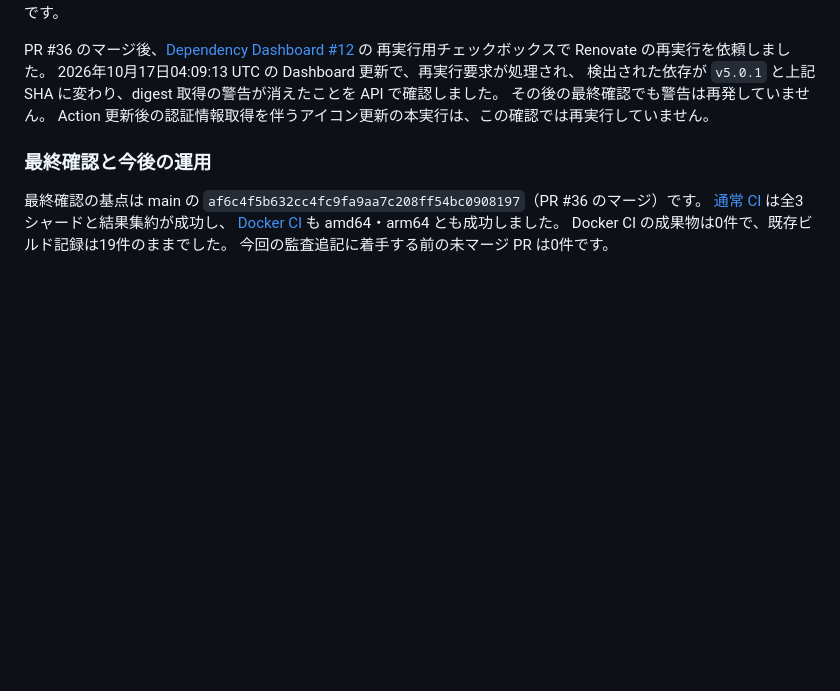
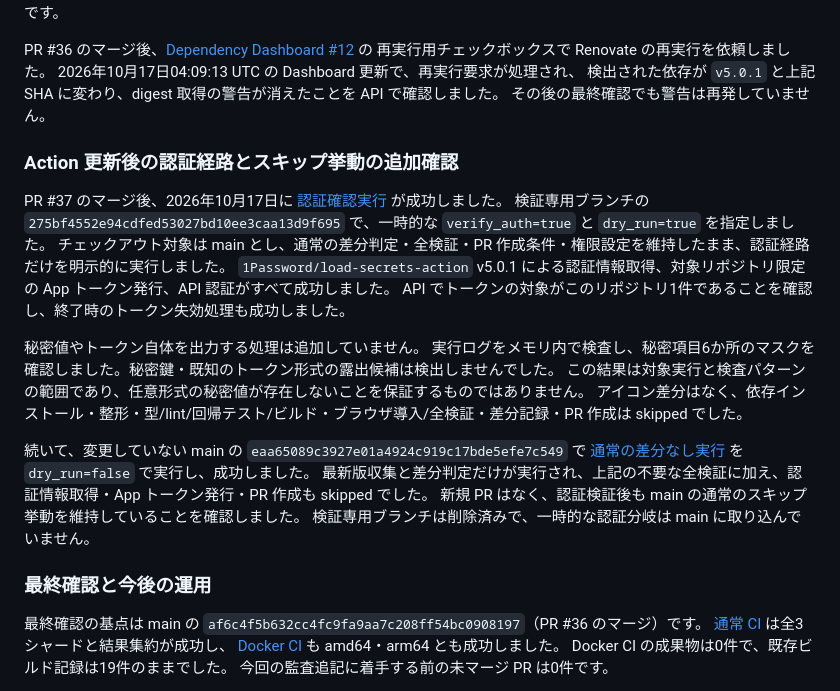
Before and after one commit to tqer39/infra-canvas, a Markdown page: docs/publication-audit.md, the part around the change. Rendered like a GitHub page; blank space fills up the shorter version.

Commit message:
docs: Action 更新後の認証成功とスキップ維持を記録

```diff
--- a/docs/publication-audit.md
+++ b/docs/publication-audit.md
@@ -113,7 +113,25 @@ PR #36 のマージ後、[Dependency Dashboard #12](https://github.com/tqer39/in
 2026年10月17日04:09:13 UTC の Dashboard 更新で、再実行要求が処理され、
 検出された依存が `v5.0.1` と上記 SHA に変わり、digest 取得の警告が消えたことを API で確認しました。
 その後の最終確認でも警告は再発していません。
-Action 更新後の認証情報取得を伴うアイコン更新の本実行は、この確認では再実行していません。
+
+### Action 更新後の認証経路とスキップ挙動の追加確認
+
+PR #37 のマージ後、2026年10月17日に [認証確認実行](https://github.com/tqer39/infra-canvas/actions/runs/39004412600) が成功しました。
+検証専用ブランチの `275bf4552e94cdfed53027bd10ee3caa13d9f695` で、一時的な `verify_auth=true` と `dry_run=true` を指定しました。
+チェックアウト対象は main とし、通常の差分判定・全検証・PR 作成条件・権限設定を維持したまま、認証経路だけを明示的に実行しました。
+`1Password/load-secrets-action` v5.0.1 による認証情報取得、対象リポジトリ限定の App トークン発行、API 認証がすべて成功しました。
+API でトークンの対象がこのリポジトリ1件であることを確認し、終了時のトークン失効処理も成功しました。
+
+秘密値やトークン自体を出力する処理は追加していません。
+実行ログをメモリ内で検査し、秘密項目6か所のマスクを確認しました。秘密鍵・既知のトークン形式の露出候補は検出しませんでした。
+この結果は対象実行と検査パターンの範囲であり、任意形式の秘密値が存在しないことを保証するものではありません。
+アイコン差分はなく、依存インストール・整形・型/lint/回帰テスト/ビルド・ブラウザ導入/全検証・差分記録・PR 作成は skipped でした。
+
+続いて、変更していない main の `eaa65089c3927e01a4924c919c17bde5efe7c549` で
+[通常の差分なし実行](https://github.com/tqer39/infra-canvas/actions/runs/39004480228) を `dry_run=false` で実行し、成功しました。
+最新版収集と差分判定だけが実行され、上記の不要な全検証に加え、認証情報取得・App トークン発行・PR 作成も skipped でした。
+新規 PR はなく、認証検証後も main の通常のスキップ挙動を維持していることを確認しました。
+検証専用ブランチは削除済みで、一時的な認証分岐は main に取り込んでいません。
 
 ### 最終確認と今後の運用
 
```
